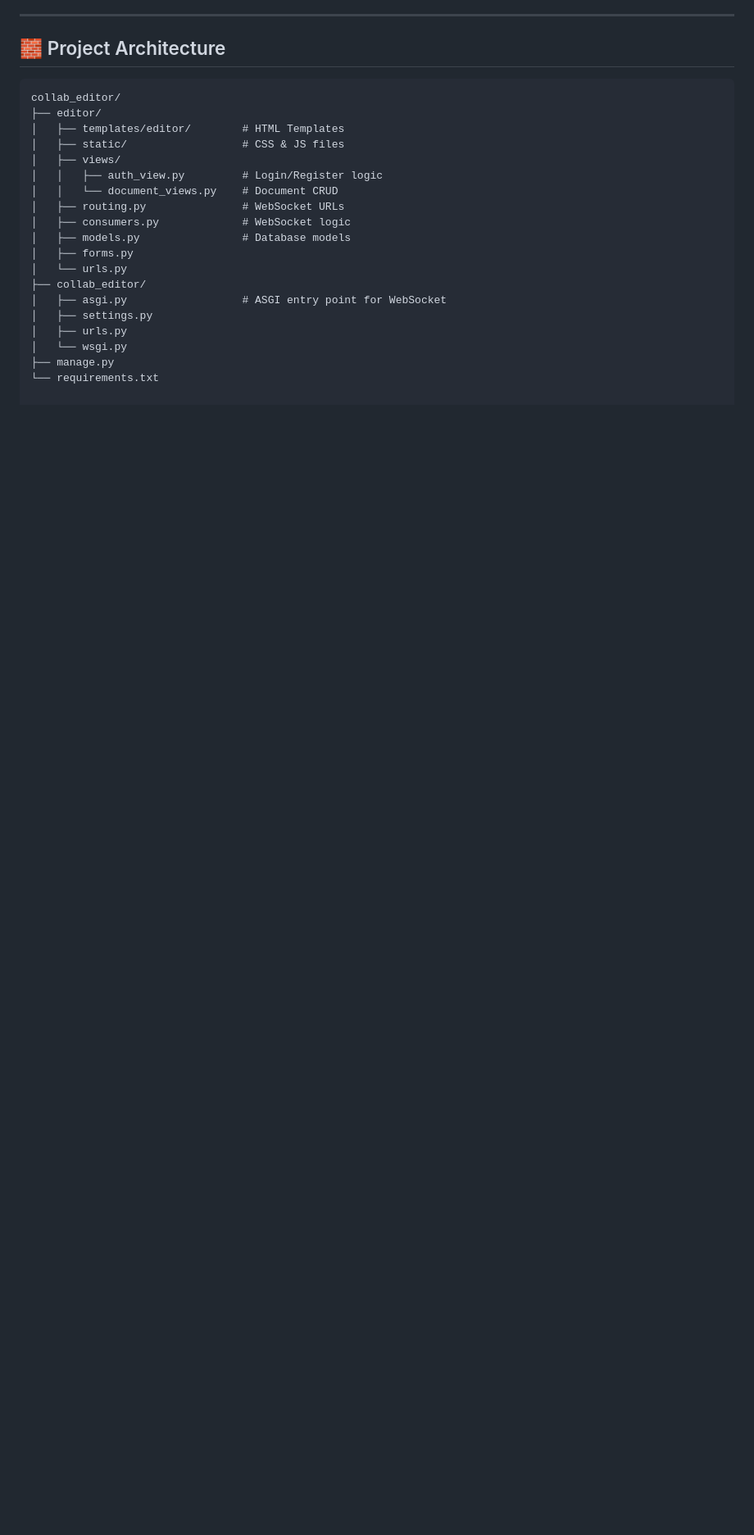
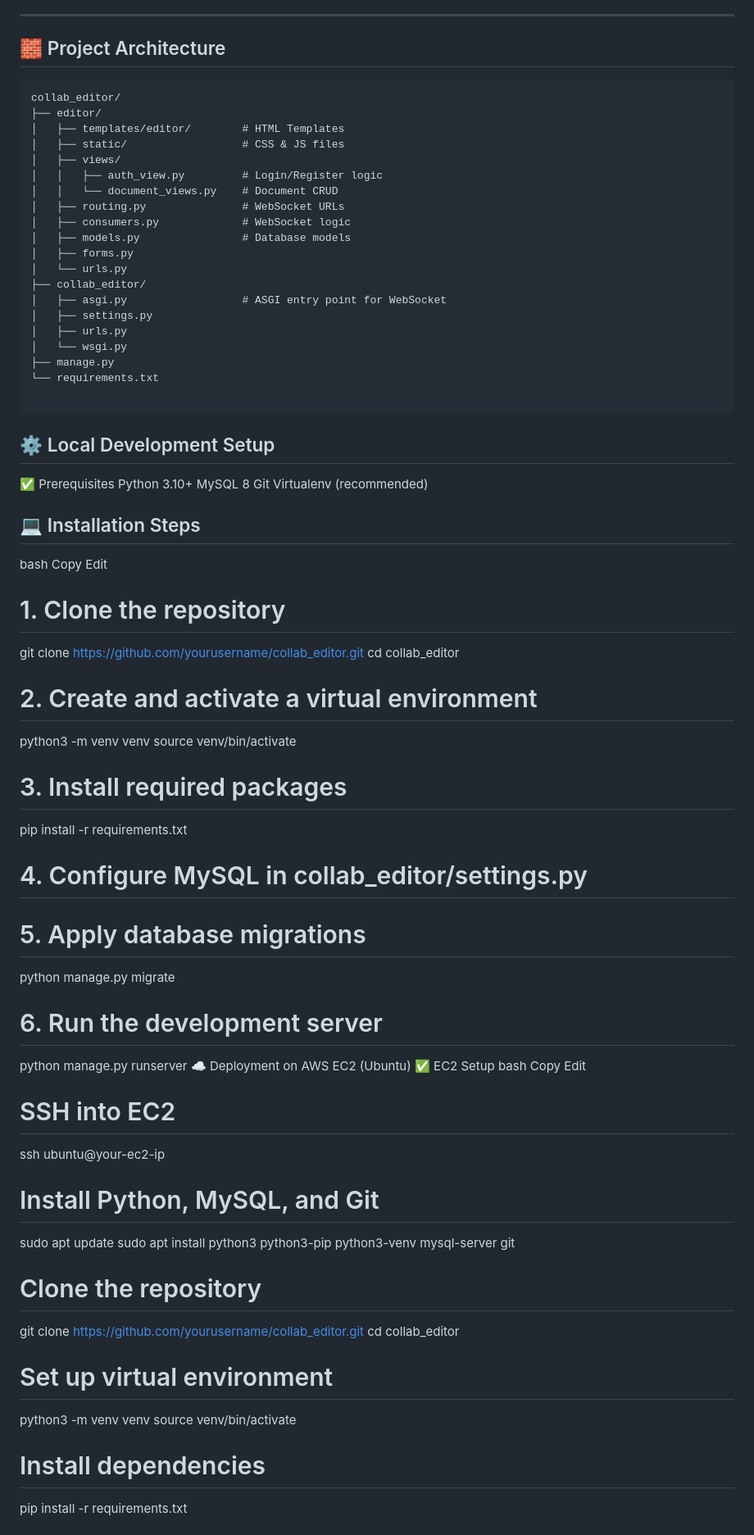
Before and after one commit to Kaushalkolhe2003/collab_editor, a Markdown page: README.md, the part around one of its changes. Shown at 82% size. GitHub-like rendering; blank space fills up the shorter version.

````diff
--- a/README.md
+++ b/README.md
@@ -69,3 +69,57 @@ collab_editor/
 │   └── wsgi.py
 ├── manage.py
 └── requirements.txt
+
+```
+## ⚙️ Local Development Setup
+✅ Prerequisites
+Python 3.10+
+MySQL 8
+Git
+Virtualenv (recommended)
+
+## 💻 Installation Steps
+bash
+Copy
+Edit
+# 1. Clone the repository
+git clone https://github.com/yourusername/collab_editor.git
+cd collab_editor
+
+# 2. Create and activate a virtual environment
+python3 -m venv venv
+source venv/bin/activate
+
+# 3. Install required packages
+pip install -r requirements.txt
+
+# 4. Configure MySQL in collab_editor/settings.py
+
+# 5. Apply database migrations
+python manage.py migrate
+
+# 6. Run the development server
+python manage.py runserver
+☁️ Deployment on AWS EC2 (Ubuntu)
+✅ EC2 Setup
+bash
+Copy
+Edit
+# SSH into EC2
+ssh ubuntu@your-ec2-ip
+
+# Install Python, MySQL, and Git
+sudo apt update
+sudo apt install python3 python3-pip python3-venv mysql-server git
+
+# Clone the repository
+git clone https://github.com/yourusername/collab_editor.git
+cd collab_editor
+
+# Set up virtual environment
+python3 -m venv venv
+source venv/bin/activate
+
+# Install dependencies
+pip install -r requirements.txt
+
````
Also changed, not shown: other parts of README.md (+34 -0 lines).
